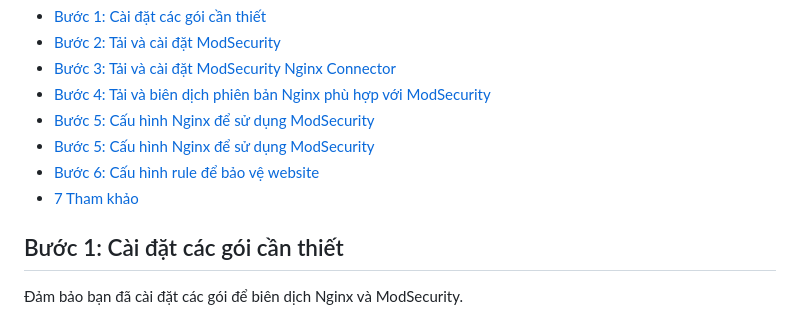
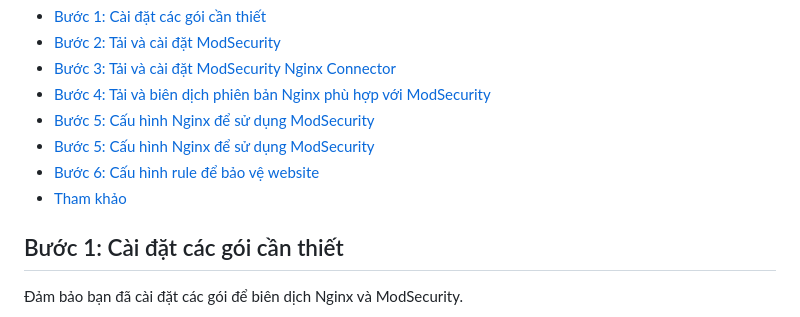
Before and after one commit to NTKien-ptitt/Attack-and-protect-Web-App-with-WAF-bypass-technique, a Markdown page: README.md, the part around the change. GitHub-like rendering.

```diff
--- a/README.md
+++ b/README.md
@@ -6,7 +6,7 @@
 - [Bước 5: Cấu hình Nginx để sử dụng ModSecurity](#bước-5-cấu-hình-nginx-để-sử-dụng-modsecurity)
 - [Bước 5: Cấu hình Nginx để sử dụng ModSecurity](#bước-5-cấu-hình-nginx-để-sử-dụng-modsecurity)
 - [Bước 6: Cấu hình rule để bảo vệ website](#bước-6-cấu-hình-rule-để-bảo-vệ-website)
-- [7 Tham khảo](#Tham-khảo)
+- [Tham khảo](#Tham-khảo)
 
 ## Bước 1: Cài đặt các gói cần thiết
 
```
